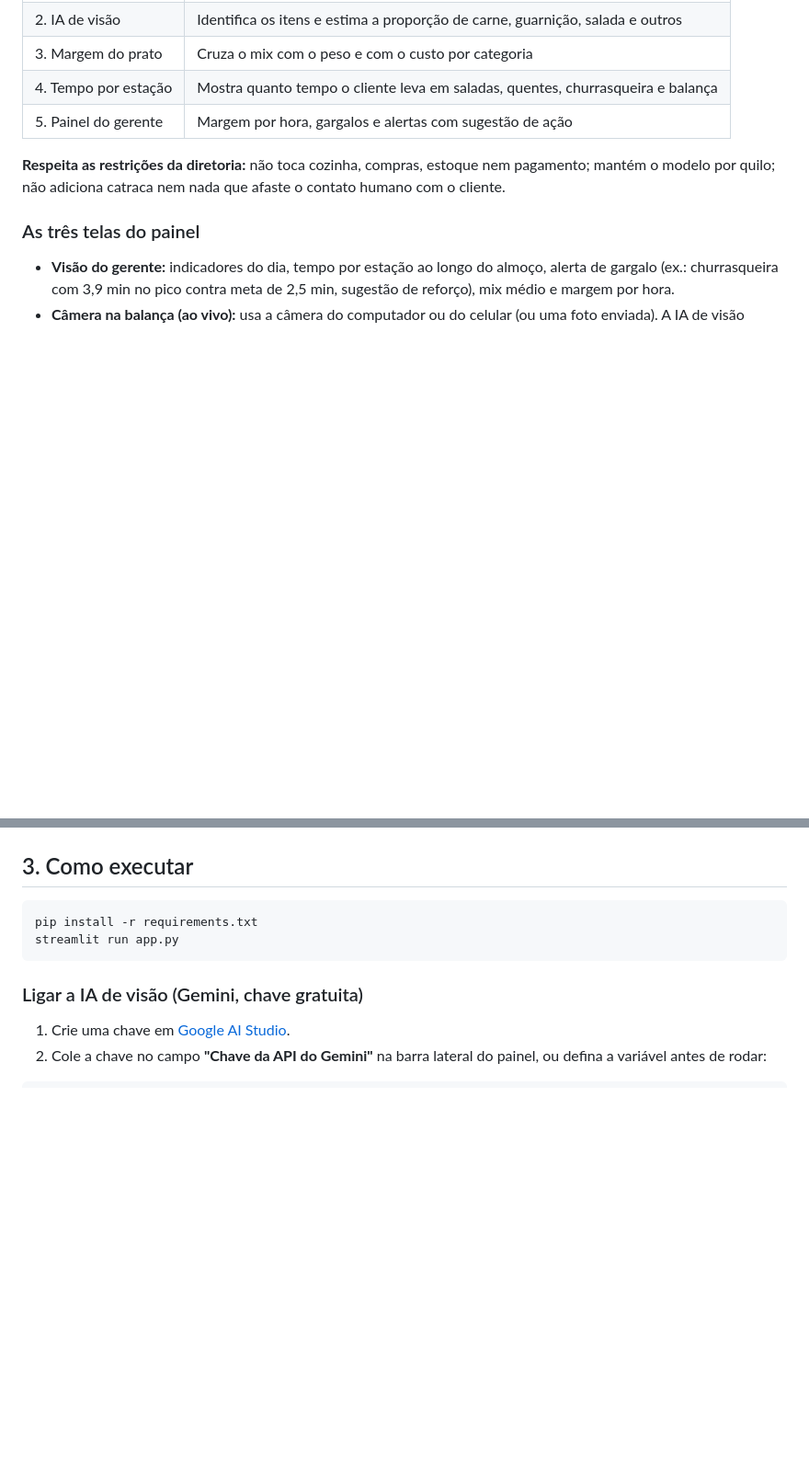
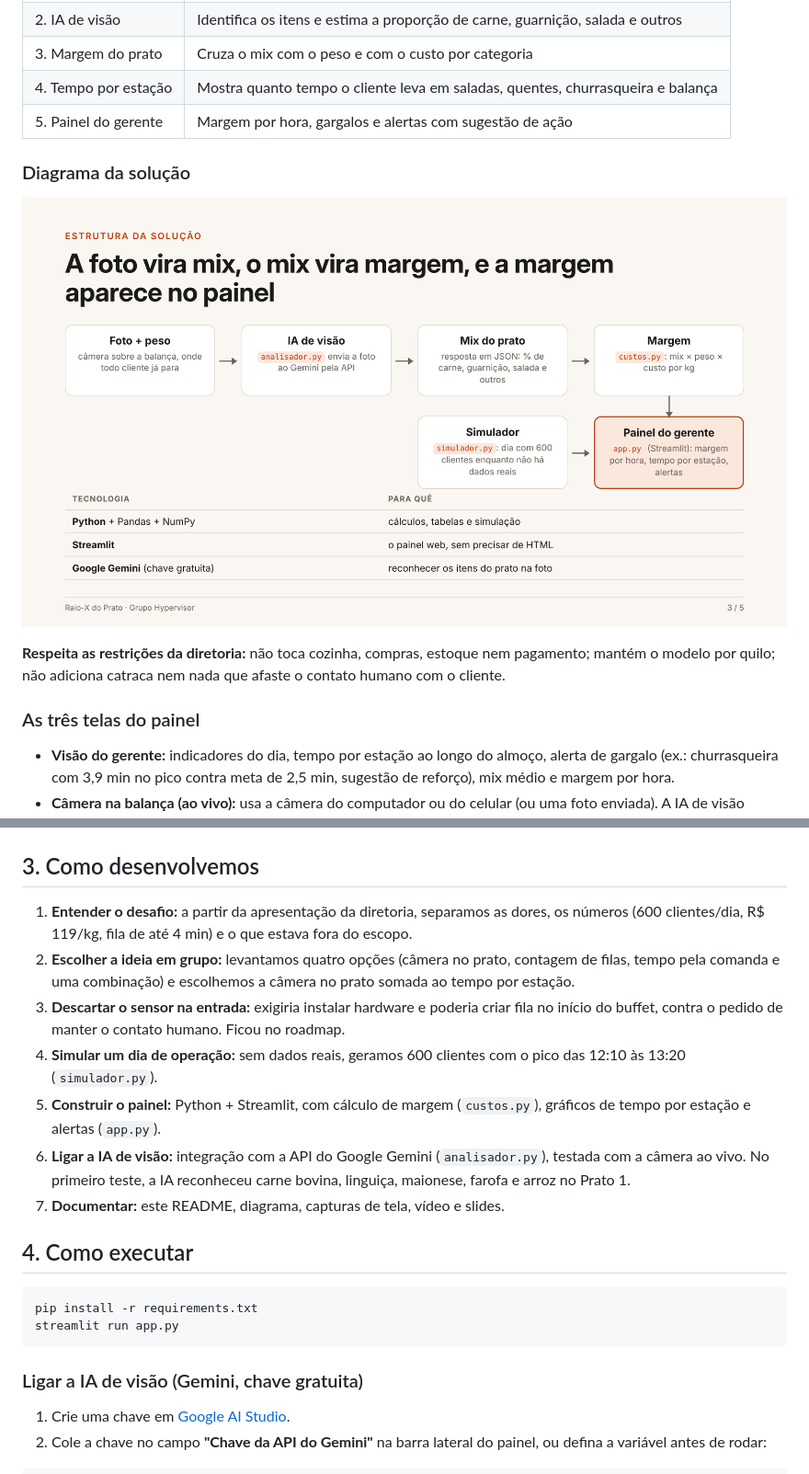
Before and after one commit to danielpassiani/raio-x-do-prato, a Markdown page: README.md, 2 parts joined by grey strips. Shown at 92% size. Drawn GitHub-style; pictures changed too: docs/fluxo.png (added); blank space fills up the shorter version.

````diff
--- a/README.md
+++ b/README.md
@@ -42,6 +44,10 @@ Frase-guia do desafio: *"que dados o cliente demonstra, mas não conta?"* O prat
 | 4. Tempo por estação | Mostra quanto tempo o cliente leva em saladas, quentes, churrasqueira e balança |
 | 5. Painel do gerente | Margem por hora, gargalos e alertas com sugestão de ação |
 
+### Diagrama da solução
+
+![Diagrama: da foto ao painel](docs/fluxo.png)
+
 **Respeita as restrições da diretoria:** não toca cozinha, compras, estoque nem pagamento; mantém o modelo por quilo; não adiciona catraca nem nada que afaste o contato humano com o cliente.
 
 ### As três telas do painel
@@ -52,7 +58,17 @@ Frase-guia do desafio: *"que dados o cliente demonstra, mas não conta?"* O prat
 
 ![Galeria](docs/galeria.jpg)
 
-## 3. Como executar
+## 3. Como desenvolvemos
+
+1. **Entender o desafio:** a partir da apresentação da diretoria, separamos as dores, os números (600 clientes/dia, R$ 119/kg, fila de até 4 min) e o que estava fora do escopo.
+2. **Escolher a ideia em grupo:** levantamos quatro opções (câmera no prato, contagem de filas, tempo pela comanda e uma combinação) e escolhemos a câmera no prato somada ao tempo por estação.
+3. **Descartar o sensor na entrada:** exigiria instalar hardware e poderia criar fila no início do buffet, contra o pedido de manter o contato humano. Ficou no roadmap.
+4. **Simular um dia de operação:** sem dados reais, geramos 600 clientes com o pico das 12:10 às 13:20 (`simulador.py`).
+5. **Construir o painel:** Python + Streamlit, com cálculo de margem (`custos.py`), gráficos de tempo por estação e alertas (`app.py`).
+6. **Ligar a IA de visão:** integração com a API do Google Gemini (`analisador.py`), testada com a câmera ao vivo. No primeiro teste, a IA reconheceu carne bovina, linguiça, maionese, farofa e arroz no Prato 1.
+7. **Documentar:** este README, diagrama, capturas de tela, vídeo e slides.
+
+## 4. Como executar
 
 ```bash
 pip install -r requirements.txt
````
Also changed, not shown: other parts of README.md (+11 -9 lines), 1 other file.
